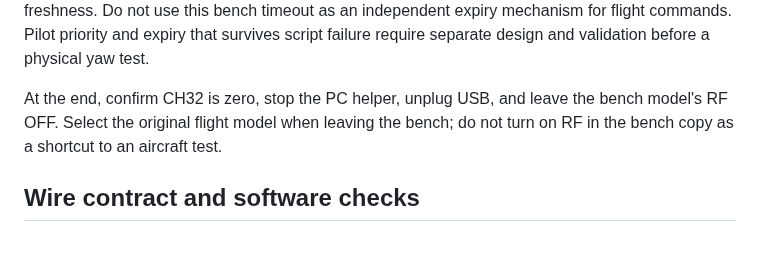
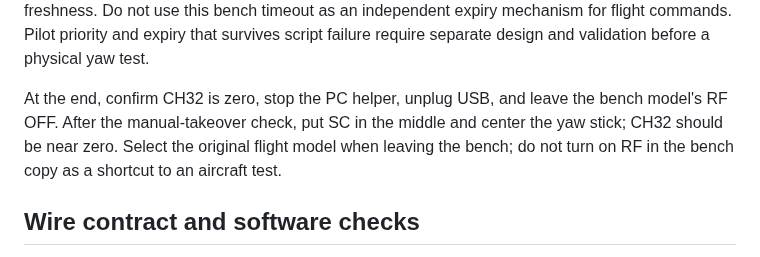
Before and after one commit to victormonnot/argos, a Markdown page: docs/edgetx-usb-mixer-bench.md, the part around one of its changes. Drawn GitHub-style.

```diff
--- a/docs/edgetx-usb-mixer-bench.md
+++ b/docs/edgetx-usb-mixer-bench.md
@@ -103,7 +156,9 @@ priority and expiry that survives script failure require separate design and
 validation before a physical yaw test.
 
 At the end, confirm CH32 is zero, stop the PC helper, unplug USB, and leave the
-bench model's RF OFF. Select the original flight model when leaving the bench;
+bench model's RF OFF. After the manual-takeover check, put SC in the middle and
+center the yaw stick; CH32 should be near zero. Select the original flight model
+when leaving the bench;
 do not turn on RF in the bench copy as a shortcut to an aircraft test.
 
 ## Wire contract and software checks
```
Also changed, not shown: other parts of docs/edgetx-usb-mixer-bench.md (+56 -1 lines).
